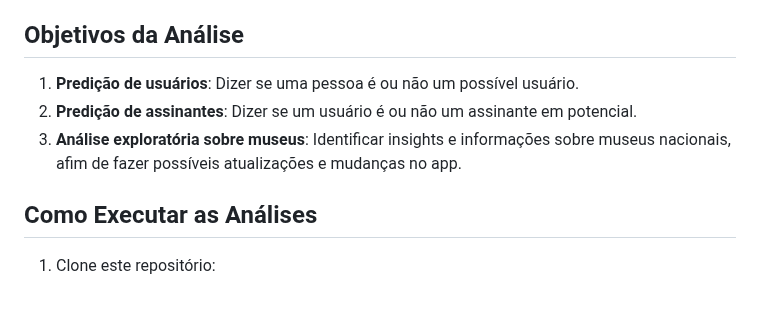
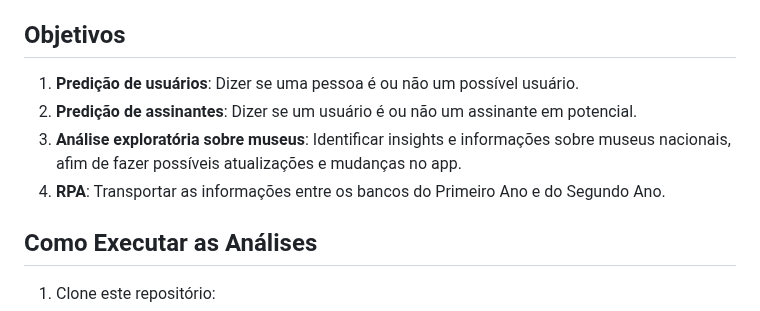
Before and after one commit to leontis2024/analise_de_dados, a Markdown page: README.md, the part around the change. GitHub-like rendering.

```diff
--- a/README.md
+++ b/README.md
@@ -25,11 +25,12 @@ O repositório está organizado nas seguintes pastas e arquivos principais:
 - **Scikit-Learn**: Para criação de modelos inteligentes de predição.
 - **Flask**: Para pegar os dados enviados pelo forms, tratar e realizar a predição
 
-## Objetivos da Análise
+## Objetivos
 
 1. **Predição de usuários**: Dizer se uma pessoa é ou não um possível usuário.
 2. **Predição de assinantes**: Dizer se um usuário é ou não um assinante em potencial.
 3. **Análise exploratória sobre museus**: Identificar insights e informações sobre museus nacionais, afim de fazer possíveis atualizações e mudanças no app.
+4. **RPA**: Transportar as informações entre os bancos do Primeiro Ano e do Segundo Ano.
 
 ## Como Executar as Análises
 
```
